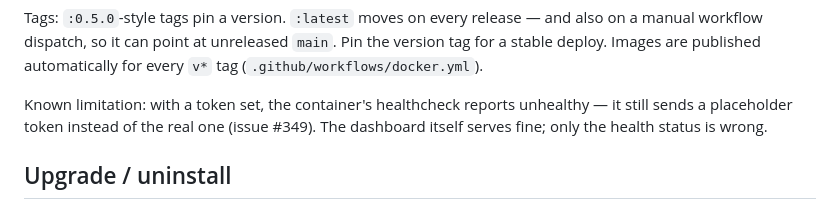
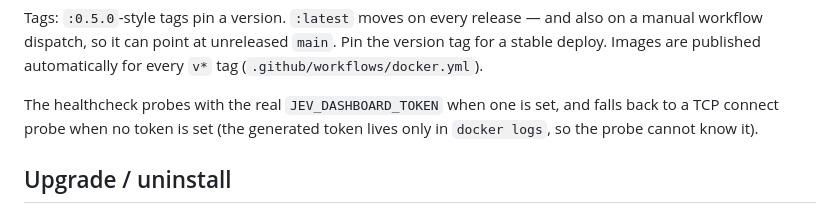
Before and after one commit to Gane2506/baton, a Markdown page: docs/deploy.md, the part around the change. GitHub-like rendering.

Commit message:
Fix deploy.md healthcheck note: it already probes with the real token (issue #349 invalid)
The Dockerfile healthcheck sends ${JEV_DASHBOARD_TOKEN}, not a literal
placeholder — byte-verified on main (3 occurrences of the variable, 0 of
the literal 'redacted'). The '<redacted>' rendering is tooling redaction
of the variable in displayed output, the same trap audit D5 fell into.
Corrects the false 'Known limitation' before merge.

```diff
--- a/docs/deploy.md
+++ b/docs/deploy.md
@@ -151,10 +151,7 @@ and also on a manual workflow dispatch, so it can point at unreleased `main`.
 Pin the version tag for a stable deploy. Images are published automatically
 for every `v*` tag (`.github/workflows/docker.yml`).
 
-Known limitation: with a token set, the container's healthcheck reports
-unhealthy — it still sends a placeholder token instead of the real one
-(issue #349). The dashboard itself serves fine; only the health status is
-wrong.
+The healthcheck probes with the real `JEV_DASHBOARD_TOKEN` when one is set, and falls back to a TCP connect probe when no token is set (the generated token lives only in `docker logs`, so the probe cannot know it).
 
 ## Upgrade / uninstall
 
```
